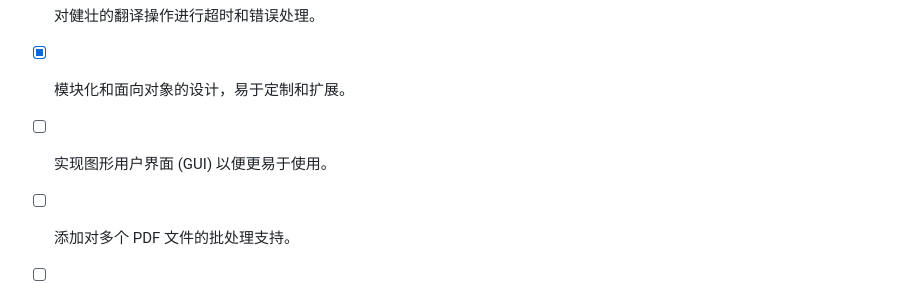
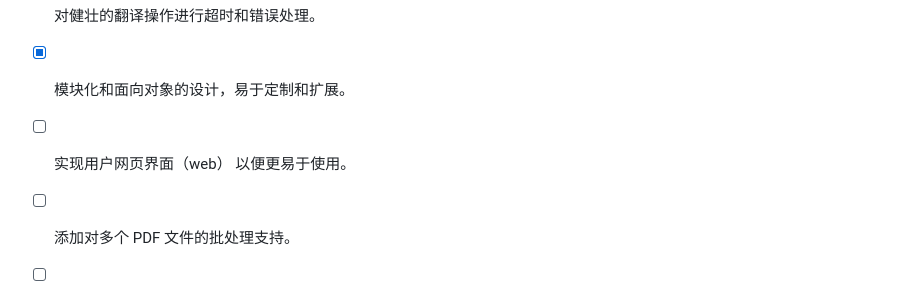
Before and after one commit to justad1/LLMstudy-quickstart, a Markdown page: openai-translator/README-CN.md, the part around the change. Drawn GitHub-style.

Commit message:
docs(README-CN): 更新功能列表中的用户界面描述
将"实现图形用户界面 (GUI) 以便更易于使用"修改为"实现用户网页界面（web） 以便更易于使用"，以更准确地描述计划中的用户界面类型。

```diff
--- a/openai-translator/README-CN.md
+++ b/openai-translator/README-CN.md
@@ -33,7 +33,7 @@ OpenAI 翻译器目前还处于早期开发阶段，我正在积极地添加更
 - [X] 通过 YAML 文件或命令行参数灵活配置。
 - [X] 对健壮的翻译操作进行超时和错误处理。
 - [X] 模块化和面向对象的设计，易于定制和扩展。
-- [ ] 实现图形用户界面 (GUI) 以便更易于使用。
+- [ ] 实现用户网页界面（web）  以便更易于使用。
 - [ ] 添加对多个 PDF 文件的批处理支持。
 - [ ] 创建一个网络服务或 API，以便在网络应用中使用。
 - [ ] 添加对其他语言和翻译方向的支持。
```
